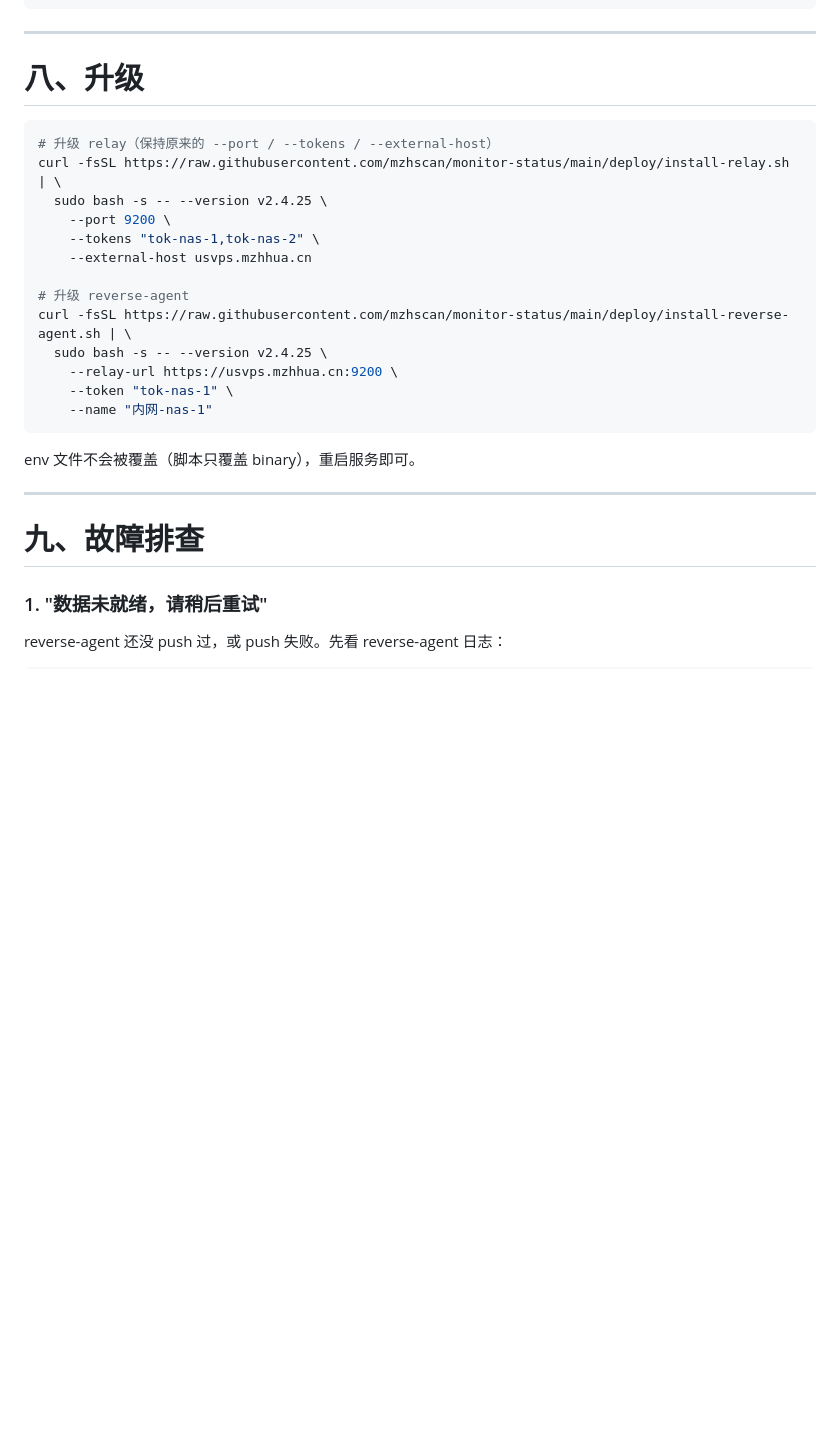
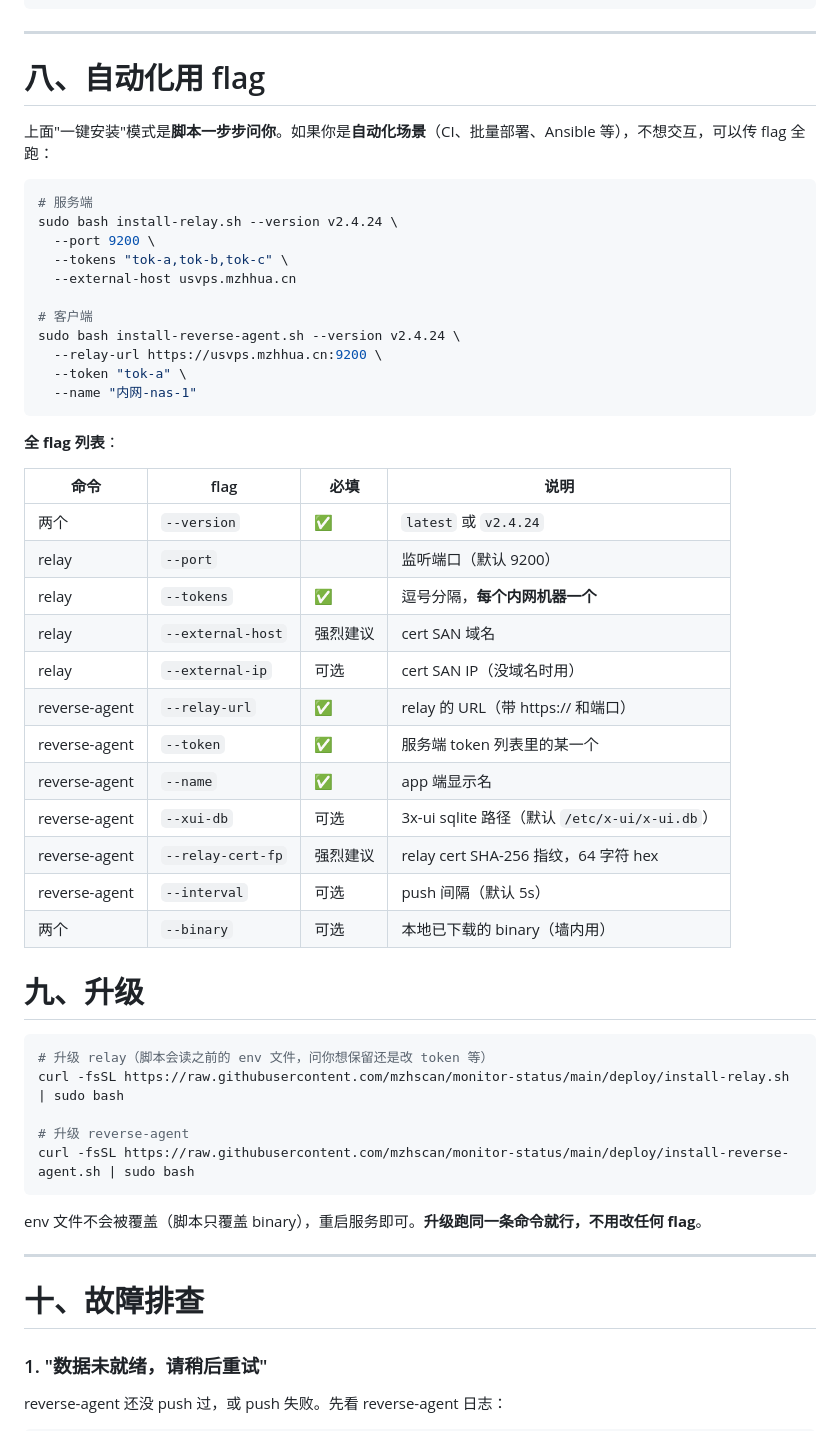
Before and after one commit to mzhscan/monitor-status, a Markdown page: relay/README.md, the part around one of its changes. GitHub-like rendering; blank space fills up the shorter version.

````diff
--- a/relay/README.md
+++ b/relay/README.md
@@ -237,29 +264,56 @@ sudo systemctl restart server-monitor-relay
 
 ---
 
-# 八、升级
+# 八、自动化用 flag
+
+上面"一键安装"模式是**脚本一步步问你**。如果你是**自动化场景**（CI、批量部署、Ansible 等），不想交互，可以传 flag 全跑：
 
 ```bash
-# 升级 relay（保持原来的 --port / --tokens / --external-host）
-curl -fsSL https://raw.githubusercontent.com/mzhscan/monitor-status/main/deploy/install-relay.sh | \
-  sudo bash -s -- --version v2.4.25 \
-    --port 9200 \
-    --tokens "tok-nas-1,tok-nas-2" \
-    --external-host usvps.mzhhua.cn
+# 服务端
+sudo bash install-relay.sh --version v2.4.24 \
+  --port 9200 \
+  --tokens "tok-a,tok-b,tok-c" \
+  --external-host usvps.mzhhua.cn
+
+# 客户端
+sudo bash install-reverse-agent.sh --version v2.4.24 \
+  --relay-url https://usvps.mzhhua.cn:9200 \
+  --token "tok-a" \
+  --name "内网-nas-1"
+```
+
+**全 flag 列表**：
+
+| 命令 | flag | 必填 | 说明 |
+|---|---|---|---|
+| 两个 | `--version` | ✅ | `latest` 或 `v2.4.24` |
+| relay | `--port` | | 监听端口（默认 9200） |
+| relay | `--tokens` | ✅ | 逗号分隔，**每个内网机器一个** |
+| relay | `--external-host` | 强烈建议 | cert SAN 域名 |
+| relay | `--external-ip` | 可选 | cert SAN IP（没域名时用） |
+| reverse-agent | `--relay-url` | ✅ | relay 的 URL（带 https:// 和端口） |
+| reverse-agent | `--token` | ✅ | 服务端 token 列表里的某一个 |
+| reverse-agent | `--name` | ✅ | app 端显示名 |
+| reverse-agent | `--xui-db` | 可选 | 3x-ui sqlite 路径（默认 `/etc/x-ui/x-ui.db`） |
+| reverse-agent | `--relay-cert-fp` | 强烈建议 | relay cert SHA-256 指纹，64 字符 hex |
+| reverse-agent | `--interval` | 可选 | push 间隔（默认 5s） |
+| 两个 | `--binary` | 可选 | 本地已下载的 binary（墙内用） |
+
+# 九、升级
+
+```bash
+# 升级 relay（脚本会读之前的 env 文件，问你想保留还是改 token 等）
+curl -fsSL https://raw.githubusercontent.com/mzhscan/monitor-status/main/deploy/install-relay.sh | sudo bash
 
 # 升级 reverse-agent
-curl -fsSL https://raw.githubusercontent.com/mzhscan/monitor-status/main/deploy/install-reverse-agent.sh | \
-  sudo bash -s -- --version v2.4.25 \
-    --relay-url https://usvps.mzhhua.cn:9200 \
-    --token "tok-nas-1" \
-    --name "内网-nas-1"
+curl -fsSL https://raw.githubusercontent.com/mzhscan/monitor-status/main/deploy/install-reverse-agent.sh | sudo bash
 ```
 
-env 文件不会被覆盖（脚本只覆盖 binary），重启服务即可。
+env 文件不会被覆盖（脚本只覆盖 binary），重启服务即可。**升级跑同一条命令就行，不用改任何 flag**。
 
 ---
 
-# 九、故障排查
+# 十、故障排查
 
 ### 1. "数据未就绪，请稍后重试"
 
````
Also changed, not shown: other parts of relay/README.md (+48 -21 lines), README.md (+10 -9 lines).
